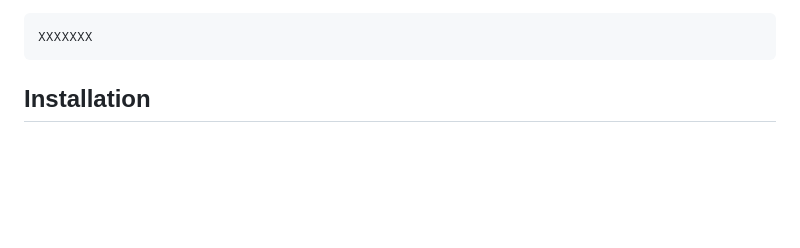
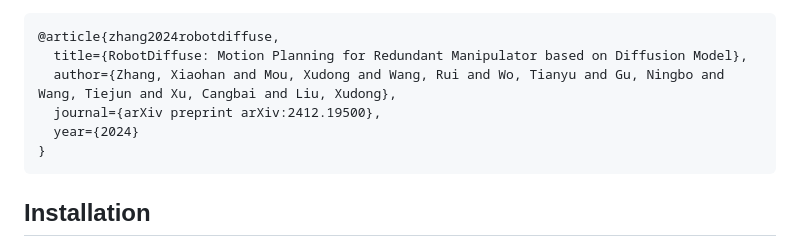
Before and after one commit to ACRoboT-buaa/RobotDiffuse, a Markdown page: README.md, the part around the change printed below. Drawn GitHub-style; blank space fills up the shorter version.

````diff
--- a/README.md
+++ b/README.md
@@ -12,7 +12,12 @@ Link to our paper [here!!!!!!!!!!需要更新](https://dl.acm.org/doi/10.1145/36
 If you use this code for your research, please cite our paper:
 
 ```
-XXXXXXX
+@article{zhang2024robotdiffuse,
+  title={RobotDiffuse: Motion Planning for Redundant Manipulator based on Diffusion Model},
+  author={Zhang, Xiaohan and Mou, Xudong and Wang, Rui and Wo, Tianyu and Gu, Ningbo and Wang, Tiejun and Xu, Cangbai and Liu, Xudong},
+  journal={arXiv preprint arXiv:2412.19500},
+  year={2024}
+}
 ```
 
 ## Installation
````
Also changed, not shown: other parts of README.md (+1 -1 lines).
